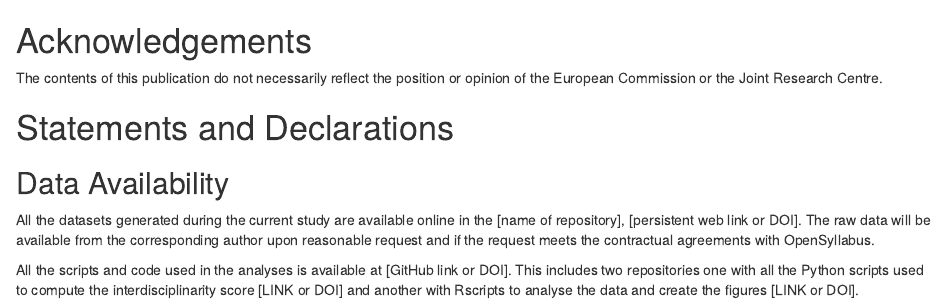
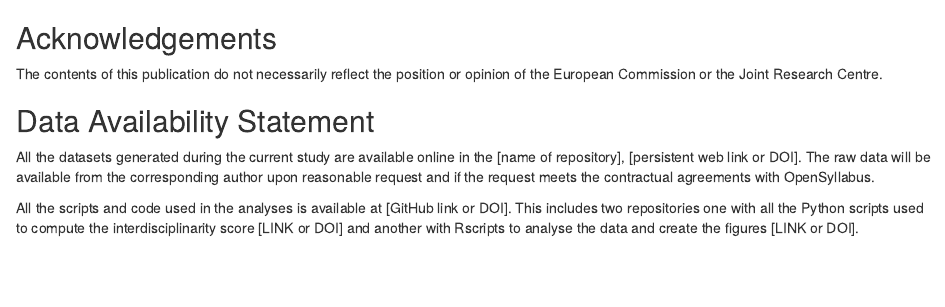
Before and after one commit to mrblasco/gender-teaching-prefs, an R Markdown document (99_statements.Rmd): the page in a window 1100 px wide, from its top. Rendered offline with R 4.5, knitr and Pandoc, with nearby package versions.

Commit message:
added statements

```diff
--- a/99_statements.Rmd
+++ b/99_statements.Rmd
@@ -1,10 +1,12 @@
-# Acknowledgements
+\newpage
+\processdelayedfloats
+
+
+## Acknowledgements
 
 The contents of this publication do not necessarily reflect the position or opinion of the European Commission or the Joint Research Centre.
 
-# Statements and Declarations
-
-## Data Availability
+## Data Availability Statement
 
 All the datasets generated during the current study are available online in the [name of repository], [persistent web link or DOI]. The raw data will be available from the corresponding author upon reasonable request and if the request meets the contractual agreements with OpenSyllabus.
 
```
Also changed, not shown: _main.Rmd (+2 -2 lines).
